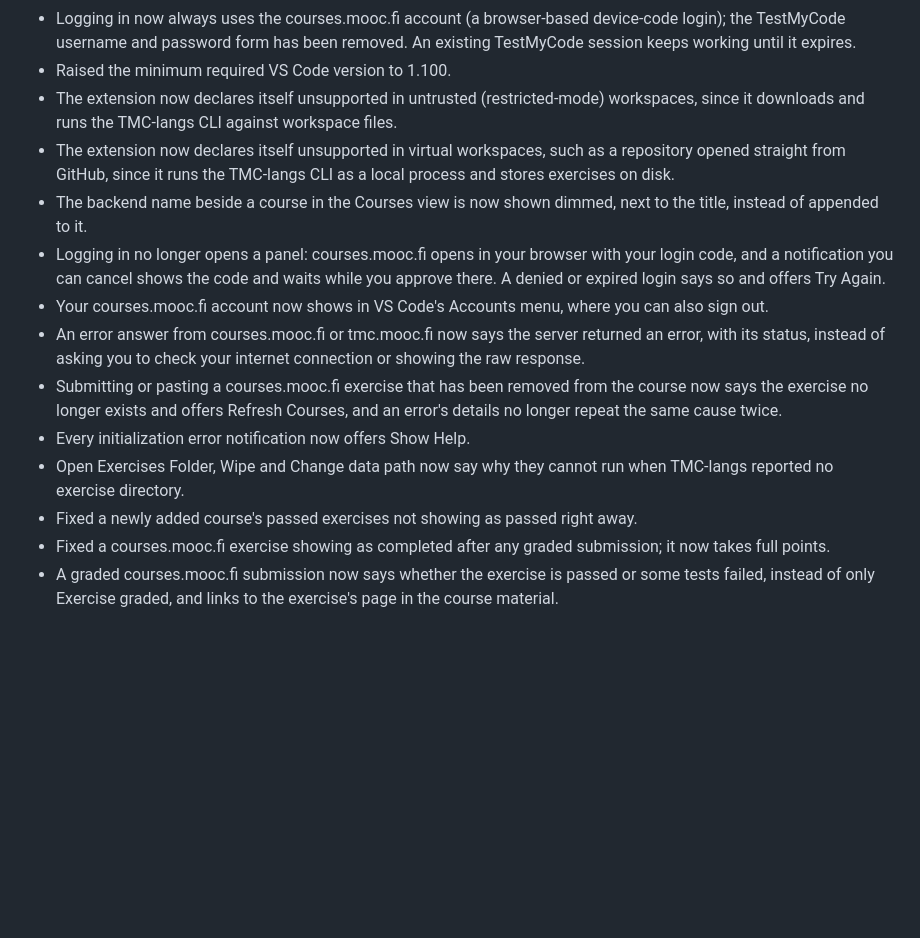
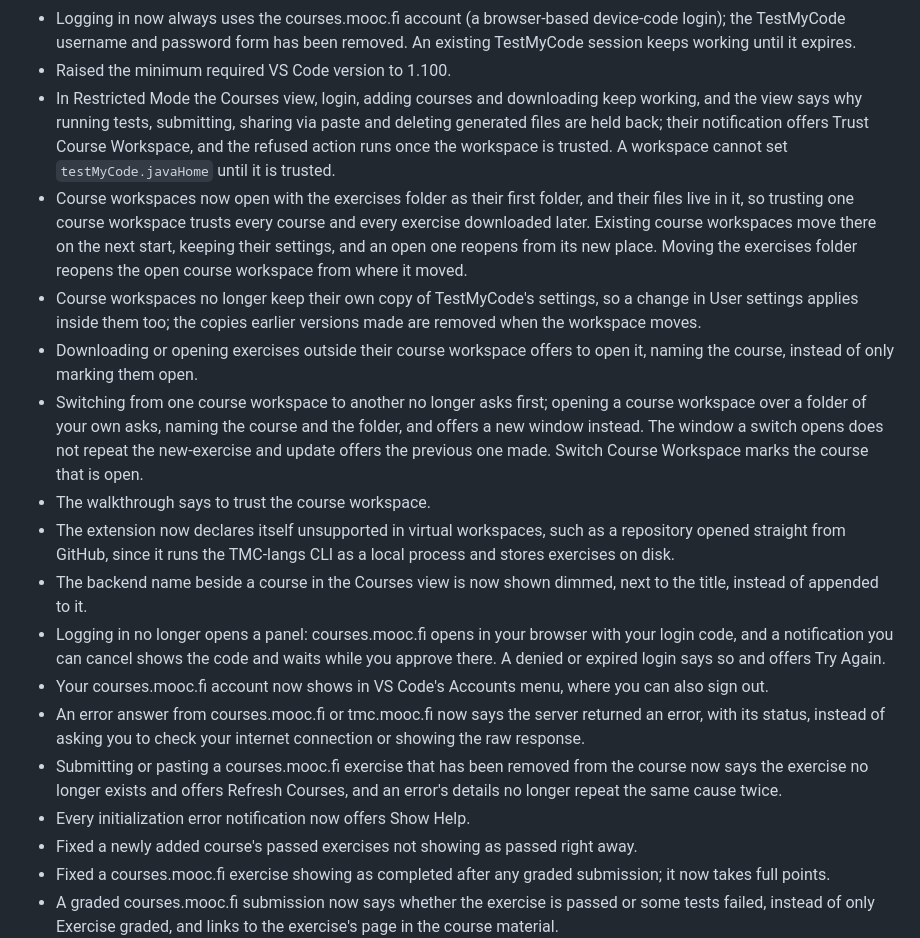
Before and after one commit to rage/tmc-vscode, a Markdown page: CHANGELOG.md, the part around the change. Rendered like a GitHub page; blank space fills up the shorter version.

Commit message:
Describe the workspace trust and course workspace changes

```diff
--- a/CHANGELOG.md
+++ b/CHANGELOG.md
@@ -20,7 +20,12 @@
 - Submitting, including before a reset or restore, running tests and sharing via paste are refused, with what to change, while the course workspace's AI settings can't be applied or an AI extension no setting turns off, such as Cline or Claude Code, is enabled.
 - Logging in now always uses the courses.mooc.fi account (a browser-based device-code login); the TestMyCode username and password form has been removed. An existing TestMyCode session keeps working until it expires.
 - Raised the minimum required VS Code version to 1.100.
-- The extension now declares itself unsupported in untrusted (restricted-mode) workspaces, since it downloads and runs the TMC-langs CLI against workspace files.
+- In Restricted Mode the Courses view, login, adding courses and downloading keep working, and the view says why running tests, submitting, sharing via paste and deleting generated files are held back; their notification offers Trust Course Workspace, and the refused action runs once the workspace is trusted. A workspace cannot set `testMyCode.javaHome` until it is trusted.
+- Course workspaces now open with the exercises folder as their first folder, and their files live in it, so trusting one course workspace trusts every course and every exercise downloaded later. Existing course workspaces move there on the next start, keeping their settings, and an open one reopens from its new place. Moving the exercises folder reopens the open course workspace from where it moved.
+- Course workspaces no longer keep their own copy of TestMyCode's settings, so a change in User settings applies inside them too; the copies earlier versions made are removed when the workspace moves.
+- Downloading or opening exercises outside their course workspace offers to open it, naming the course, instead of only marking them open.
+- Switching from one course workspace to another no longer asks first; opening a course workspace over a folder of your own asks, naming the course and the folder, and offers a new window instead. The window a switch opens does not repeat the new-exercise and update offers the previous one made. Switch Course Workspace marks the course that is open.
+- The walkthrough says to trust the course workspace.
 - The extension now declares itself unsupported in virtual workspaces, such as a repository opened straight from GitHub, since it runs the TMC-langs CLI as a local process and stores exercises on disk.
 - The backend name beside a course in the Courses view is now shown dimmed, next to the title, instead of appended to it.
 - Logging in no longer opens a panel: courses.mooc.fi opens in your browser with your login code, and a notification you can cancel shows the code and waits while you approve there. A denied or expired login says so and offers Try Again.
@@ -28,7 +33,6 @@
 - An error answer from courses.mooc.fi or tmc.mooc.fi now says the server returned an error, with its status, instead of asking you to check your internet connection or showing the raw response.
 - Submitting or pasting a courses.mooc.fi exercise that has been removed from the course now says the exercise no longer exists and offers Refresh Courses, and an error's details no longer repeat the same cause twice.
 - Every initialization error notification now offers Show Help.
-- Open Exercises Folder, Wipe and Change data path now say why they cannot run when TMC-langs reported no exercise directory.
 - Fixed a newly added course's passed exercises not showing as passed right away.
 - Fixed a courses.mooc.fi exercise showing as completed after any graded submission; it now takes full points.
 - A graded courses.mooc.fi submission now says whether the exercise is passed or some tests failed, instead of only Exercise graded, and links to the exercise's page in the course material.
```
